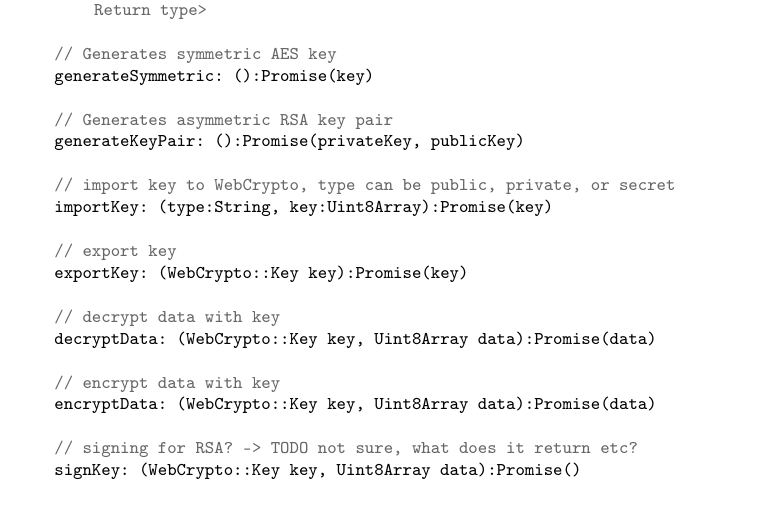
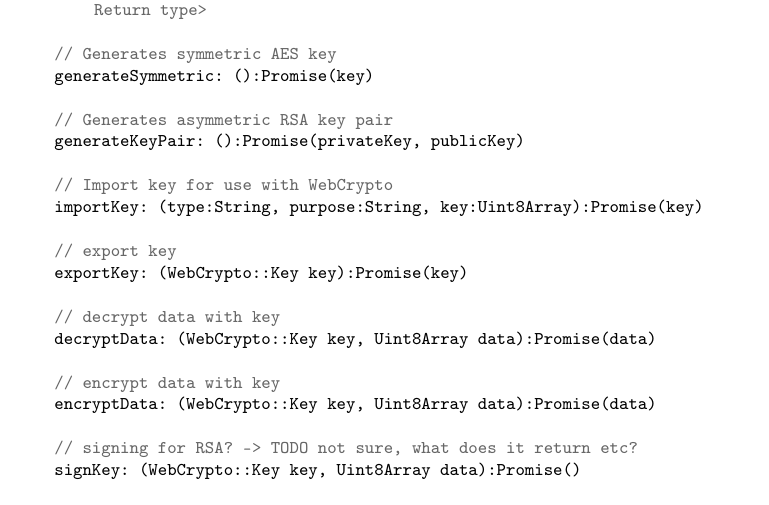
Before and after one commit to rymdjs/report, a LaTeX thesis (Layout.tex, which reads sections/implementation.tex): part of page 34 of 50, cut so that both start at the same text. Compiled offline with pdfLaTeX.

Commit message:
Small modification to Crypto code

```diff
--- a/sections/implementation.tex
+++ b/sections/implementation.tex
@@ -221,8 +221,8 @@ generateSymmetric: ():Promise(key)
 // Generates asymmetric RSA key pair
 generateKeyPair: ():Promise(privateKey, publicKey)
 
-// import key to WebCrypto, type can be public, private, or secret
-importKey: (type:String, key:Uint8Array):Promise(key)
+// Import key for use with WebCrypto
+importKey: (type:String, purpose:String, key:Uint8Array):Promise(key)
 
 // export key
 exportKey: (WebCrypto::Key key):Promise(key)
```
